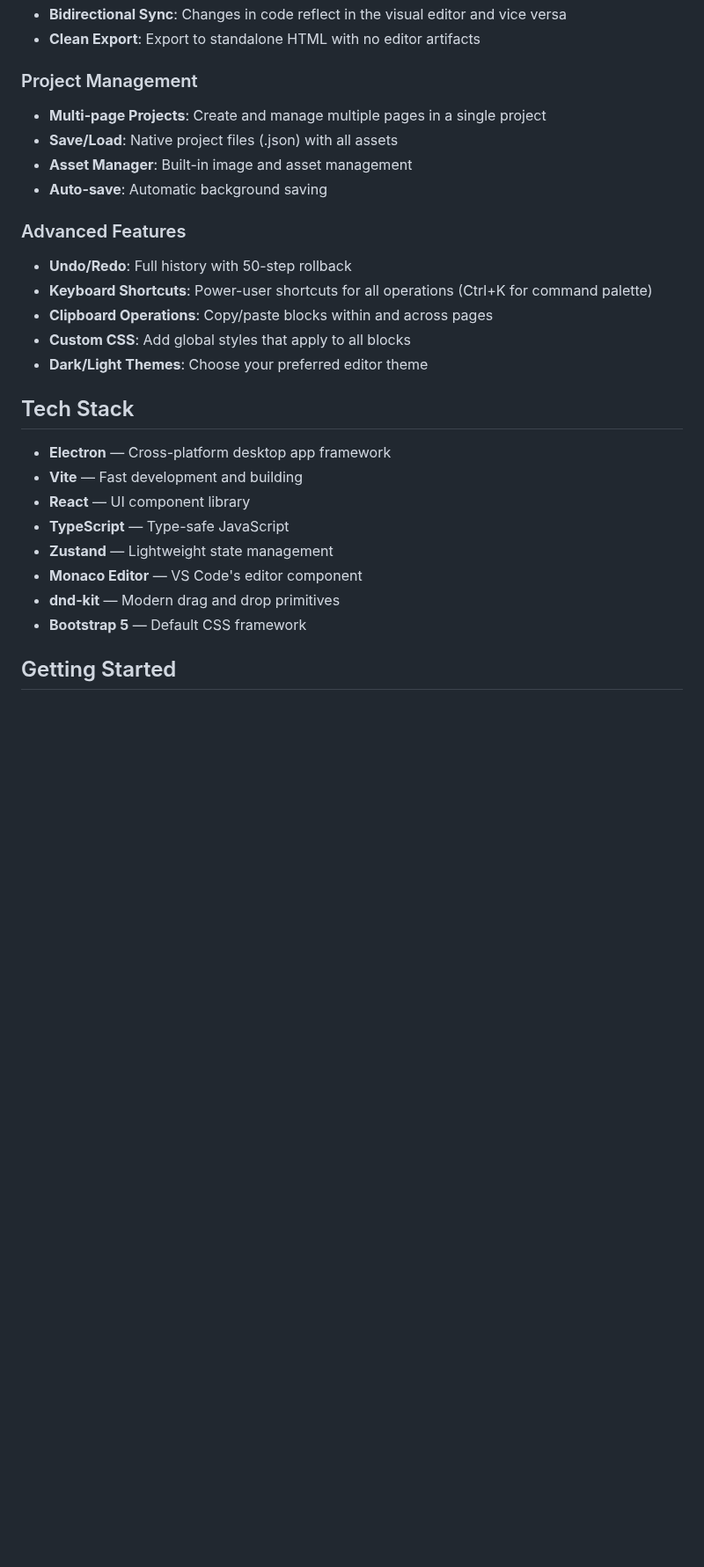
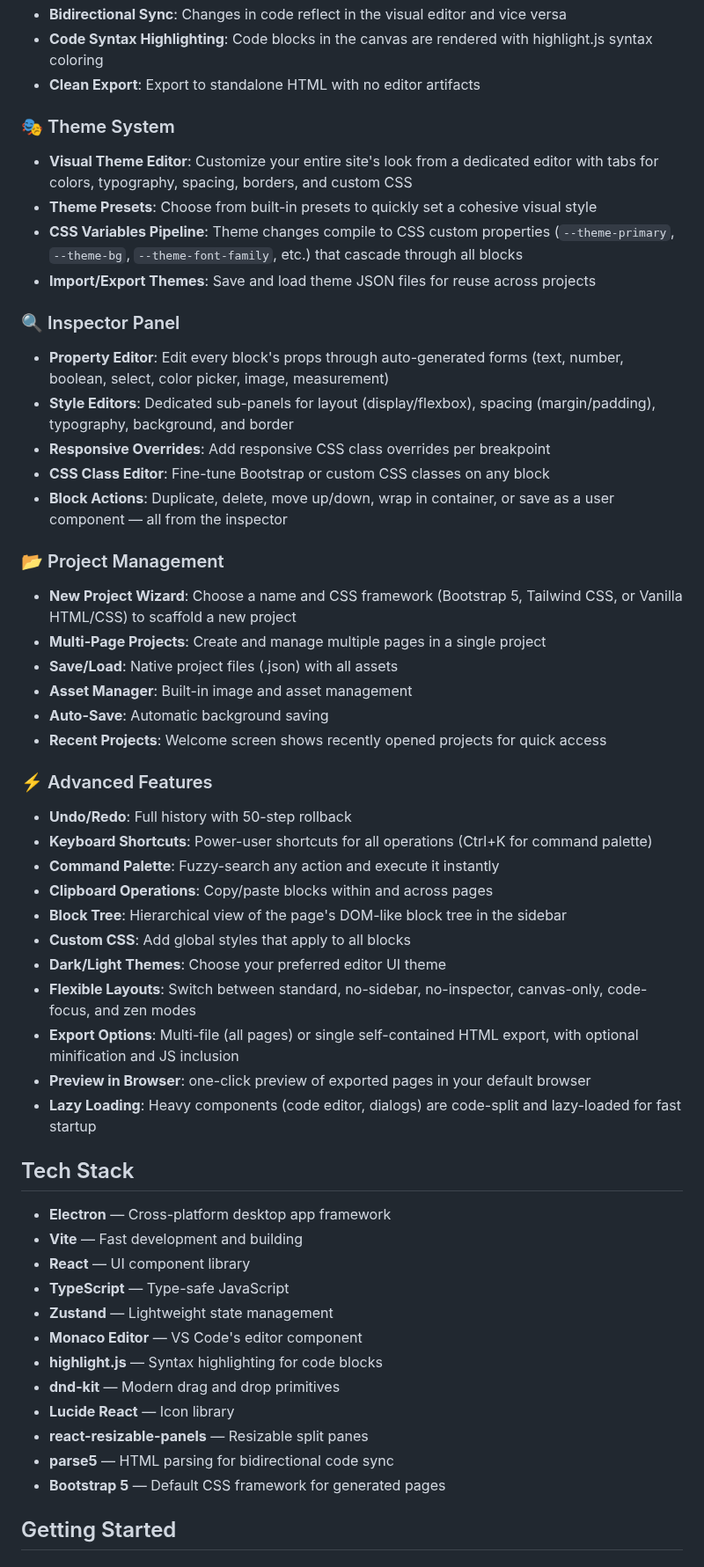
Before and after one commit to Shin-Aska/amagon-html-editor, a Markdown page: README.md, the part around one of its changes. Shown at 88% size. GitHub-like rendering; blank space fills up the shorter version.

```diff
--- a/README.md
+++ b/README.md
@@ -28,18 +44,44 @@ An offline visual HTML editor — a Pingendo/Mobirise/Bootstrap Studio alternati
 - **Bidirectional Sync**: Changes in code reflect in the visual editor and vice versa
+- **Code Syntax Highlighting**: Code blocks in the canvas are rendered with highlight.js syntax coloring
 - **Clean Export**: Export to standalone HTML with no editor artifacts
 
-### Project Management
-- **Multi-page Projects**: Create and manage multiple pages in a single project
+### 🎭 Theme System
+
+- **Visual Theme Editor**: Customize your entire site's look from a dedicated editor with tabs for colors, typography, spacing, borders, and custom CSS
+- **Theme Presets**: Choose from built-in presets to quickly set a cohesive visual style
+- **CSS Variables Pipeline**: Theme changes compile to CSS custom properties (`--theme-primary`, `--theme-bg`, `--theme-font-family`, etc.) that cascade through all blocks
+- **Import/Export Themes**: Save and load theme JSON files for reuse across projects
+
+### 🔍 Inspector Panel
+
+- **Property Editor**: Edit every block's props through auto-generated forms (text, number, boolean, select, color picker, image, measurement)
+- **Style Editors**: Dedicated sub-panels for layout (display/flexbox), spacing (margin/padding), typography, background, and border
+- **Responsive Overrides**: Add responsive CSS class overrides per breakpoint
+- **CSS Class Editor**: Fine-tune Bootstrap or custom CSS classes on any block
+- **Block Actions**: Duplicate, delete, move up/down, wrap in container, or save as a user component — all from the inspector
+
+### 📂 Project Management
+
+- **New Project Wizard**: Choose a name and CSS framework (Bootstrap 5, Tailwind CSS, or Vanilla HTML/CSS) to scaffold a new project
+- **Multi-Page Projects**: Create and manage multiple pages in a single project
 - **Save/Load**: Native project files (.json) with all assets
 - **Asset Manager**: Built-in image and asset management
-- **Auto-save**: Automatic background saving
+- **Auto-Save**: Automatic background saving
+- **Recent Projects**: Welcome screen shows recently opened projects for quick access
 
-### Advanced Features
+### ⚡ Advanced Features
+
 - **Undo/Redo**: Full history with 50-step rollback
 - **Keyboard Shortcuts**: Power-user shortcuts for all operations (Ctrl+K for command palette)
+- **Command Palette**: Fuzzy-search any action and execute it instantly
 - **Clipboard Operations**: Copy/paste blocks within and across pages
+- **Block Tree**: Hierarchical view of the page's DOM-like block tree in the sidebar
 - **Custom CSS**: Add global styles that apply to all blocks
-- **Dark/Light Themes**: Choose your preferred editor theme
+- **Dark/Light Themes**: Choose your preferred editor UI theme
+- **Flexible Layouts**: Switch between standard, no-sidebar, no-inspector, canvas-only, code-focus, and zen modes
+- **Export Options**: Multi-file (all pages) or single self-contained HTML export, with optional minification and JS inclusion
+- **Preview in Browser**: one-click preview of exported pages in your default browser
+- **Lazy Loading**: Heavy components (code editor, dialogs) are code-split and lazy-loaded for fast startup
 
 ## Tech Stack
 
@@ -49,8 +91,12 @@ An offline visual HTML editor — a Pingendo/Mobirise/Bootstrap Studio alternati
 - **TypeScript** — Type-safe JavaScript
 - **Zustand** — Lightweight state management
 - **Monaco Editor** — VS Code's editor component
+- **highlight.js** — Syntax highlighting for code blocks
 - **dnd-kit** — Modern drag and drop primitives
-- **Bootstrap 5** — Default CSS framework
+- **Lucide React** — Icon library
+- **react-resizable-panels** — Resizable split panes
+- **parse5** — HTML parsing for bidirectional code sync
+- **Bootstrap 5** — Default CSS framework for generated pages
 
 ## Getting Started
 
```
Also changed, not shown: other parts of README.md (+67 -14 lines), docs/images/app.jpg, 1 other file.
